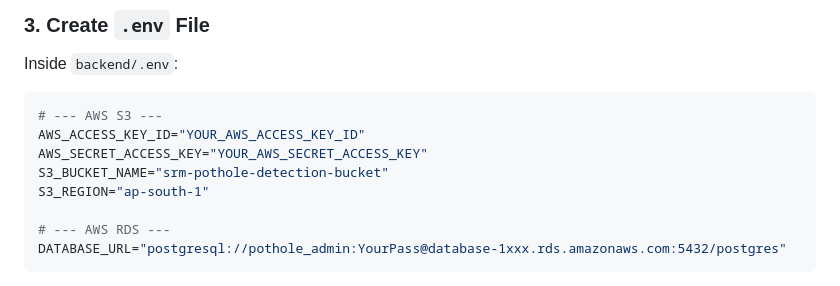
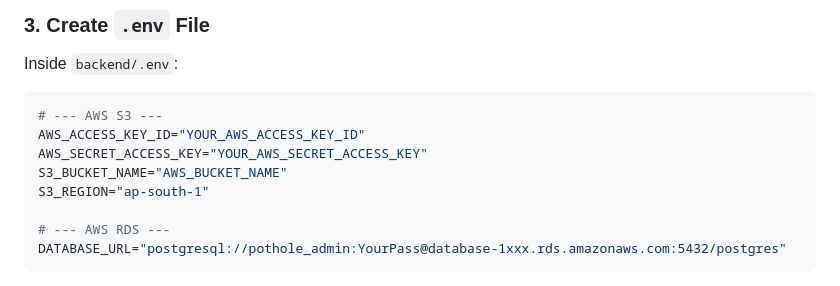
Before and after one commit to sirajv127/pothole-detection, a Markdown page: README.md, the part around the change. Drawn GitHub-style.

```diff
--- a/README.md
+++ b/README.md
@@ -68,7 +68,7 @@ Inside `backend/.env`:
 # --- AWS S3 ---
 AWS_ACCESS_KEY_ID="YOUR_AWS_ACCESS_KEY_ID"
 AWS_SECRET_ACCESS_KEY="YOUR_AWS_SECRET_ACCESS_KEY"
-S3_BUCKET_NAME="srm-pothole-detection-bucket"
+S3_BUCKET_NAME="AWS_BUCKET_NAME"
 S3_REGION="ap-south-1"
 
 # --- AWS RDS ---
```
